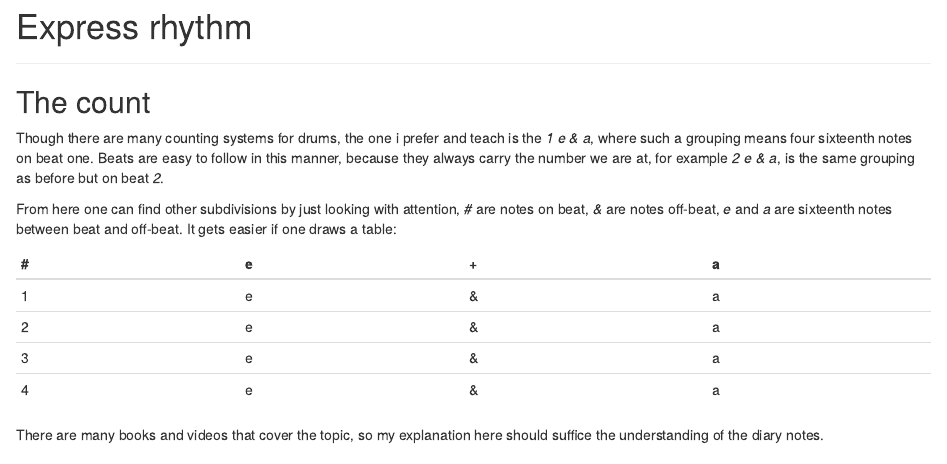
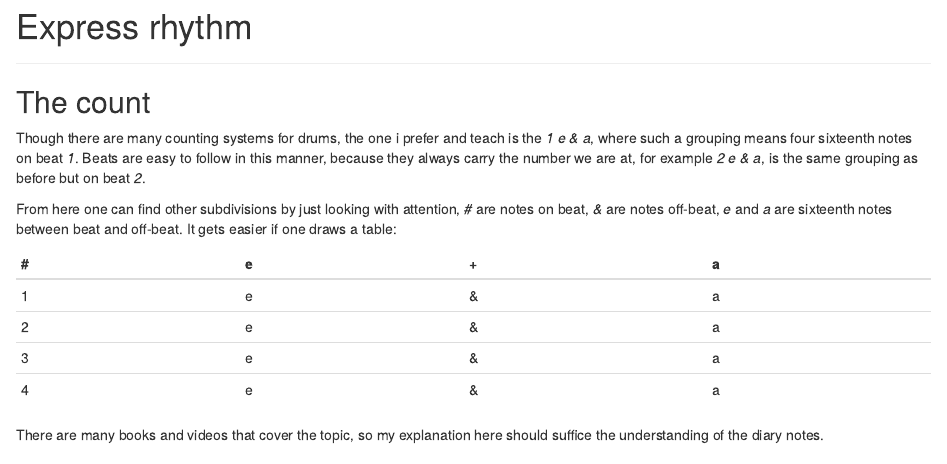
Before and after one commit to isaacMedina1/personalDrumlogs, an R Markdown document (02-Express-rhythm.rmd): the page in a window 1100 px wide, from its top. Rendered offline with R 4.5, knitr and Pandoc, with nearby package versions; drawn as R Markdown's standard HTML page in place of the format the file asks for.

Commit message:
chapter two revision follow

```diff
--- a/02-Express-rhythm.rmd
+++ b/02-Express-rhythm.rmd
@@ -5,7 +5,7 @@ Express rhythm {#Express-rhythm}
 
 ## The count {-}
 
-Though there are many counting systems for drums, the one i prefer and teach is the _1 e & a_, where such a grouping means four sixteenth notes on beat one. Beats are easy to follow in this manner, because they always carry the number we are at, for example _2 e & a_, is the same grouping as before but on beat _2_.
+Though there are many counting systems for drums, the one i prefer and teach is the _1 e & a_, where such a grouping means four sixteenth notes on beat _1_. Beats are easy to follow in this manner, because they always carry the number we are at, for example _2 e & a_, is the same grouping as before but on beat _2_.
 
 From here one can find other subdivisions by just looking with attention, _#_ are notes on beat, _&_ are notes off-beat, _e_ and _a_ are sixteenth notes between beat and off-beat. It gets easier if one draws a table:
 
```
Also changed, not shown: 7 other files.
